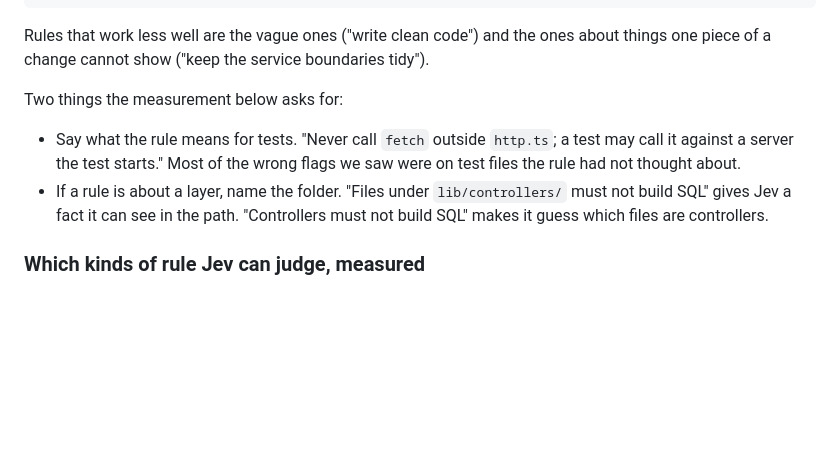
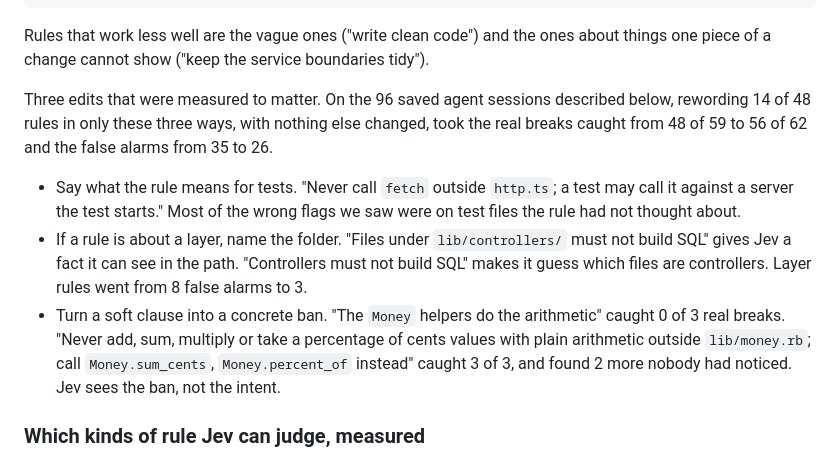
Before and after one commit to haystackeditor/stop-rules, a Markdown page: README.md, the part around the change. Drawn GitHub-style; blank space fills up the shorter version.

```diff
--- a/README.md
+++ b/README.md
@@ -160,14 +160,20 @@ Then write each rule as one checkable sentence that says what to do instead:
 Rules that work less well are the vague ones ("write clean code") and the ones about things
 one piece of a change cannot show ("keep the service boundaries tidy").
 
-Two things the measurement below asks for:
+Three edits that were measured to matter. On the 96 saved agent sessions described below,
+rewording 14 of 48 rules in only these three ways, with nothing else changed, took the real
+breaks caught from 48 of 59 to 56 of 62 and the false alarms from 35 to 26.
 
 - Say what the rule means for tests. "Never call `fetch` outside `http.ts`; a test may call
   it against a server the test starts." Most of the wrong flags we saw were on test files the
   rule had not thought about.
 - If a rule is about a layer, name the folder. "Files under `lib/controllers/` must not
   build SQL" gives Jev a fact it can see in the path. "Controllers must not build SQL" makes
-  it guess which files are controllers.
+  it guess which files are controllers. Layer rules went from 8 false alarms to 3.
+- Turn a soft clause into a concrete ban. "The `Money` helpers do the arithmetic" caught 0 of
+  3 real breaks. "Never add, sum, multiply or take a percentage of cents values with plain
+  arithmetic outside `lib/money.rb`; call `Money.sum_cents`, `Money.percent_of` instead"
+  caught 3 of 3, and found 2 more nobody had noticed. Jev sees the ban, not the intent.
 
 ### Which kinds of rule Jev can judge, measured
 
```
Also changed, not shown: docs/TUNING.md (+45 -0 lines).
